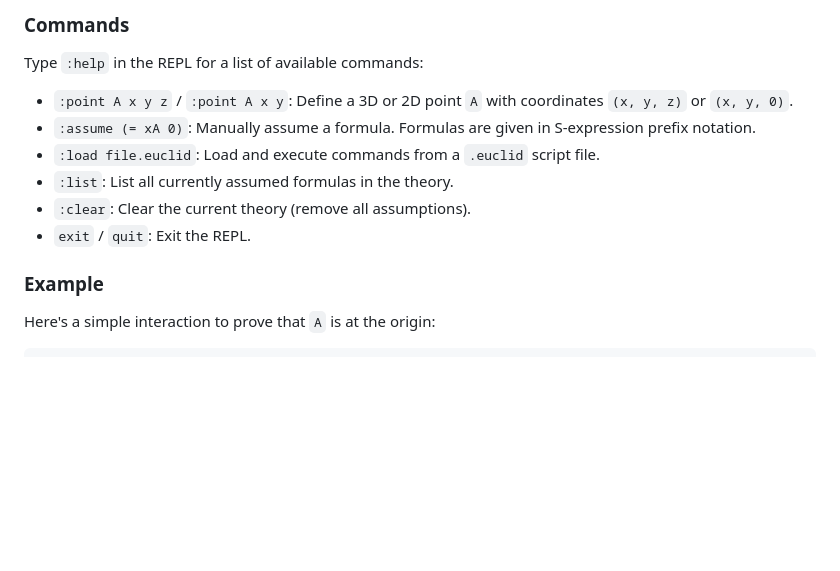
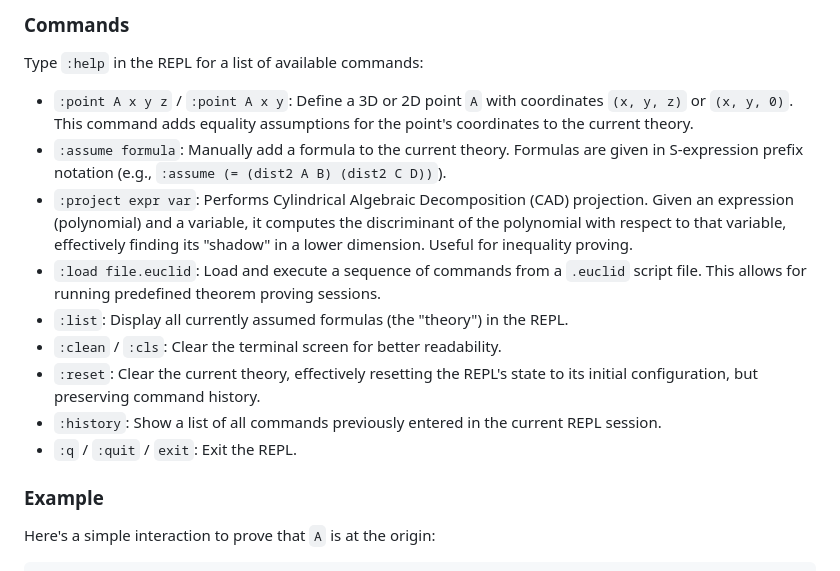
Before and after one commit to TACITVS/Hasclid, a Markdown page: README.md, the part around the change. Drawn GitHub-style; blank space fills up the shorter version.

Commit message:
Gemini_Docs: Update README.md with comprehensive command explanations

```diff
--- a/README.md
+++ b/README.md
@@ -64,12 +64,15 @@ Euclid>
 
 Type `:help` in the REPL for a list of available commands:
 
-*   `:point A x y z` / `:point A x y`: Define a 3D or 2D point `A` with coordinates `(x, y, z)` or `(x, y, 0)`.
-*   `:assume (= xA 0)`: Manually assume a formula. Formulas are given in S-expression prefix notation.
-*   `:load file.euclid`: Load and execute commands from a `.euclid` script file.
-*   `:list`: List all currently assumed formulas in the theory.
-*   `:clear`: Clear the current theory (remove all assumptions).
-*   `exit` / `quit`: Exit the REPL.
+*   `:point A x y z` / `:point A x y`: Define a 3D or 2D point `A` with coordinates `(x, y, z)` or `(x, y, 0)`. This command adds equality assumptions for the point's coordinates to the current theory.
+*   `:assume formula`: Manually add a formula to the current theory. Formulas are given in S-expression prefix notation (e.g., `:assume (= (dist2 A B) (dist2 C D))`).
+*   `:project expr var`: Performs Cylindrical Algebraic Decomposition (CAD) projection. Given an expression (polynomial) and a variable, it computes the discriminant of the polynomial with respect to that variable, effectively finding its "shadow" in a lower dimension. Useful for inequality proving.
+*   `:load file.euclid`: Load and execute a sequence of commands from a `.euclid` script file. This allows for running predefined theorem proving sessions.
+*   `:list`: Display all currently assumed formulas (the "theory") in the REPL.
+*   `:clean` / `:cls`: Clear the terminal screen for better readability.
+*   `:reset`: Clear the current theory, effectively resetting the REPL's state to its initial configuration, but preserving command history.
+*   `:history`: Show a list of all commands previously entered in the current REPL session.
+*   `:q` / `:quit` / `exit`: Exit the REPL.
 
 ### Example
 
```
